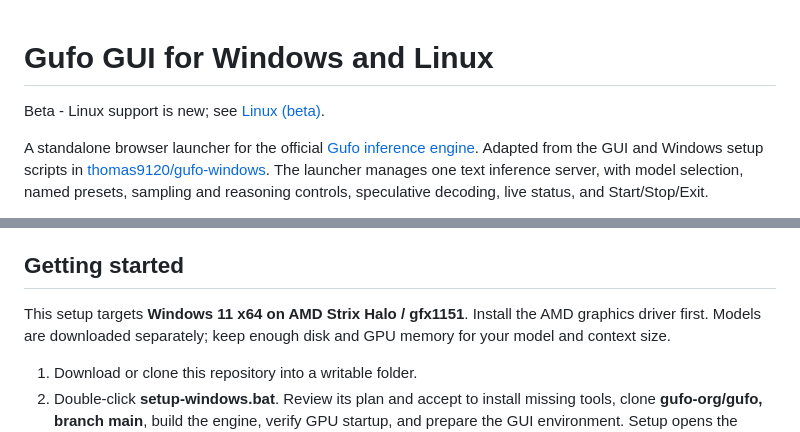
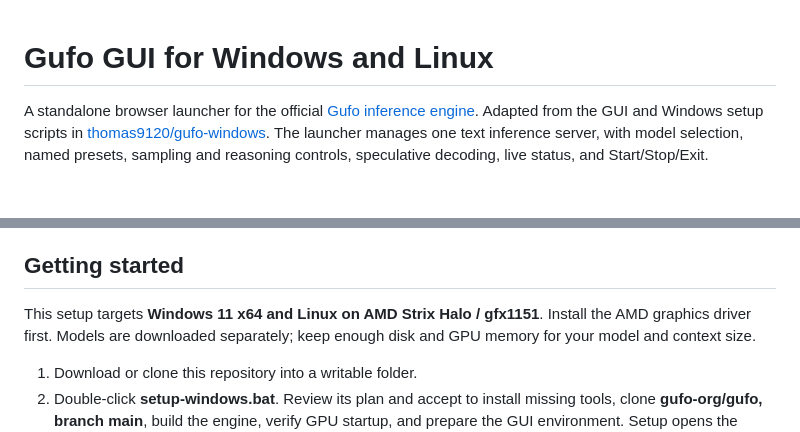
Before and after one commit to thomas9120/Gufo-GUI, a Markdown page: README.md, 2 parts joined by grey strips. Rendered like a GitHub page; blank space fills up the shorter version.

```diff
--- a/README.md
+++ b/README.md
@@ -1,6 +1,5 @@
 # Gufo GUI for Windows and Linux
 
-Beta - Linux support is new; see [Linux (beta)](#linux-beta).
 
 A standalone browser launcher for the official [Gufo inference engine](https://github.com/gufo-org/gufo).
 Adapted from the GUI and Windows setup scripts in [thomas9120/gufo-windows](https://github.com/thomas9120/gufo-windows).
@@ -20,7 +19,7 @@ GitHub provides the source ZIP and tar.gz downloads automatically.
 
 ## Getting started
 
-This setup targets **Windows 11 x64 on AMD Strix Halo / gfx1151**. Install the AMD
+This setup targets **Windows 11 x64 and Linux on AMD Strix Halo / gfx1151**. Install the AMD
 graphics driver first. Models are downloaded separately; keep enough disk and GPU
 memory for your model and context size.
 
```
